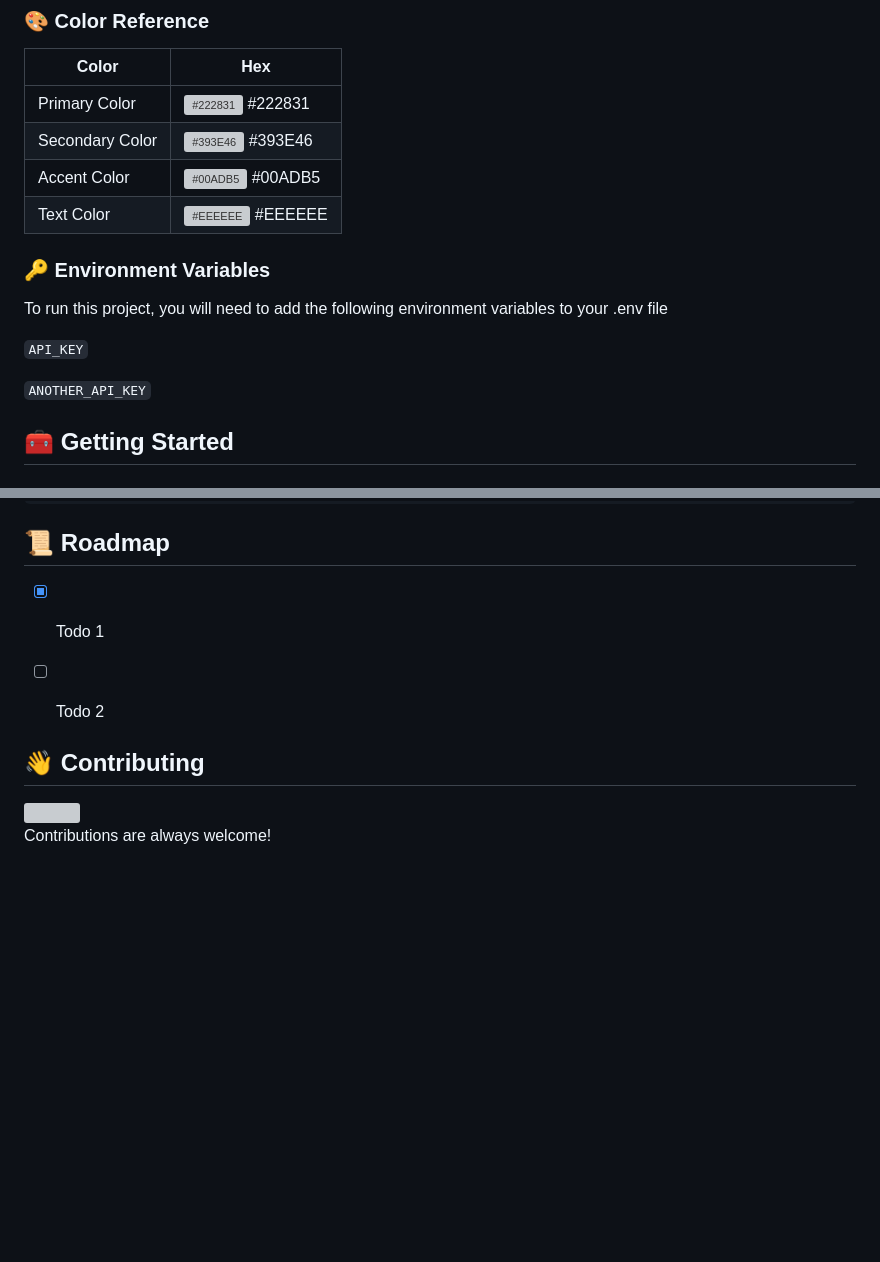
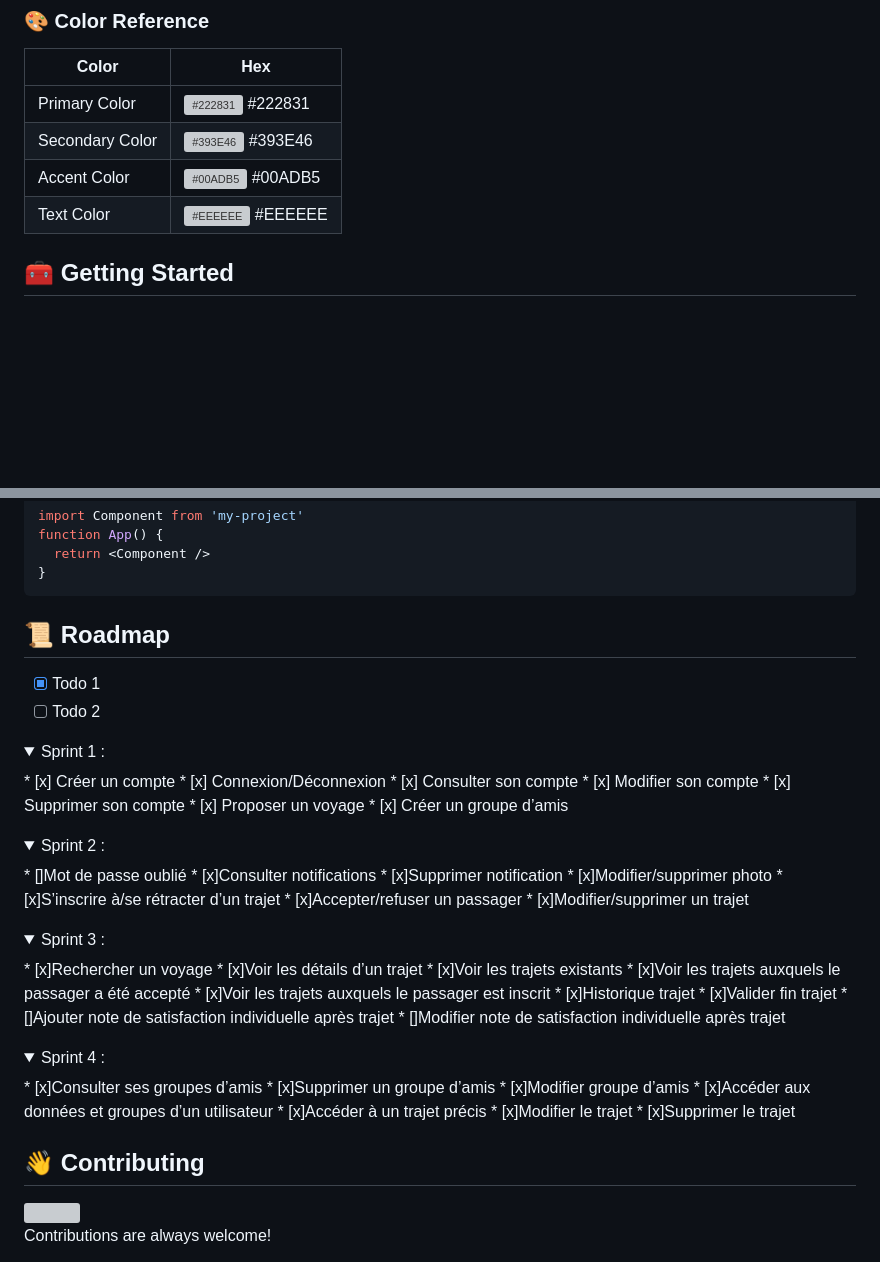
Before and after one commit to LudovicTagnon/adopteunautomate, a Markdown page: README.md, 2 parts joined by grey strips. GitHub-like rendering; folded sections open; blank space fills up the shorter version; grey boxes are pictures that could not be loaded.

```diff
--- a/README.md
+++ b/README.md
@@ -138,16 +129,6 @@ Maybe you can mention me or this repo in the acknowledgements too
 | Accent Color | ![#00ADB5](https://via.placeholder.com/10/00ADB5?text=+) #00ADB5 |
 | Text Color | ![#EEEEEE](https://via.placeholder.com/10/EEEEEE?text=+) #EEEEEE |
 
-
-<!-- Env Variables -->
-### :key: Environment Variables
-
-To run this project, you will need to add the following environment variables to your .env file
-
-`API_KEY`
-
-`ANOTHER_API_KEY`
-
 <!-- Getting Started -->
 ## 	:toolbox: Getting Started
 
@@ -246,6 +227,55 @@ function App() {
 * [x] Todo 1
 * [ ] Todo 2
 
+<details>
+<summary>Sprint 1 :</summary>
+* [x] Créer un compte
+* [x] Connexion/Déconnexion
+* [x] Consulter son compte
+* [x] Modifier son compte
+* [x] Supprimer son compte
+* [x] Proposer un voyage
+* [x] Créer un groupe d’amis
+</details>
+
+<details>
+<summary>Sprint 2 :</summary>
+* []Mot de passe oublié
+* [x]Consulter notifications
+* [x]Supprimer notification
+* [x]Modifier/supprimer photo
+* [x]S’inscrire à/se rétracter d’un trajet
+* [x]Accepter/refuser un passager
+* [x]Modifier/supprimer un trajet
+</details>
+
+<details>
+<summary>Sprint 3 :</summary>
+* [x]Rechercher un voyage
+* [x]Voir les détails d’un trajet
+* [x]Voir les trajets existants
+* [x]Voir les trajets auxquels le passager a été accepté
+* [x]Voir les trajets auxquels le passager est inscrit
+* [x]Historique trajet
+* [x]Valider fin trajet
+* []Ajouter note de satisfaction individuelle après trajet
+* []Modifier note de satisfaction individuelle après trajet
+</details>
+
+<details>
+<summary>Sprint 4 :</summary>
+* [x]Consulter ses groupes d’amis
+* [x]Supprimer un groupe d’amis
+* [x]Modifier groupe d’amis
+* [x]Accéder aux données et groupes d’un utilisateur
+* [x]Accéder à un trajet précis
+* [x]Modifier le trajet
+* [x]Supprimer le trajet
+</details>
+
+
+
+
 
 <!-- Contributing -->
 ## :wave: Contributing
```
Also changed, not shown: other parts of README.md (+10 -19 lines).
